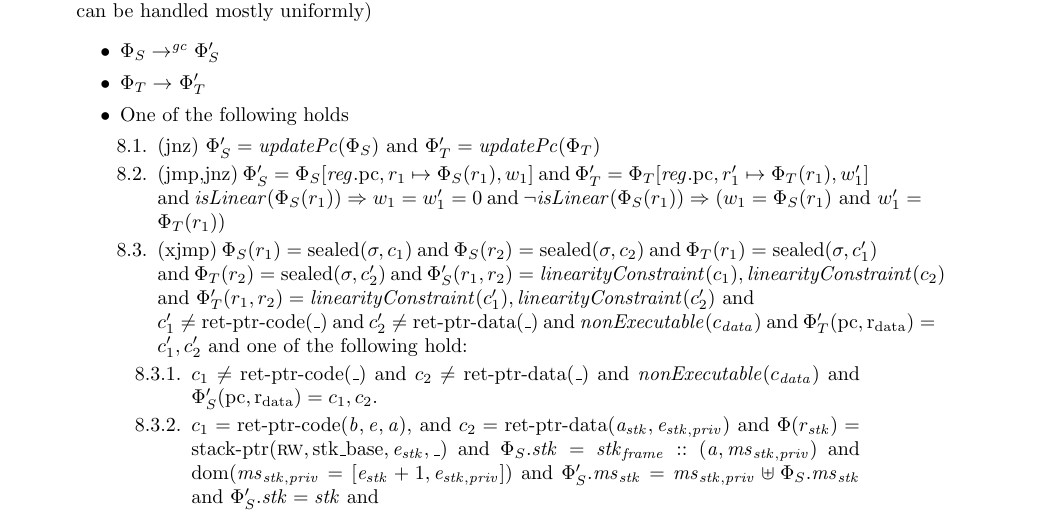
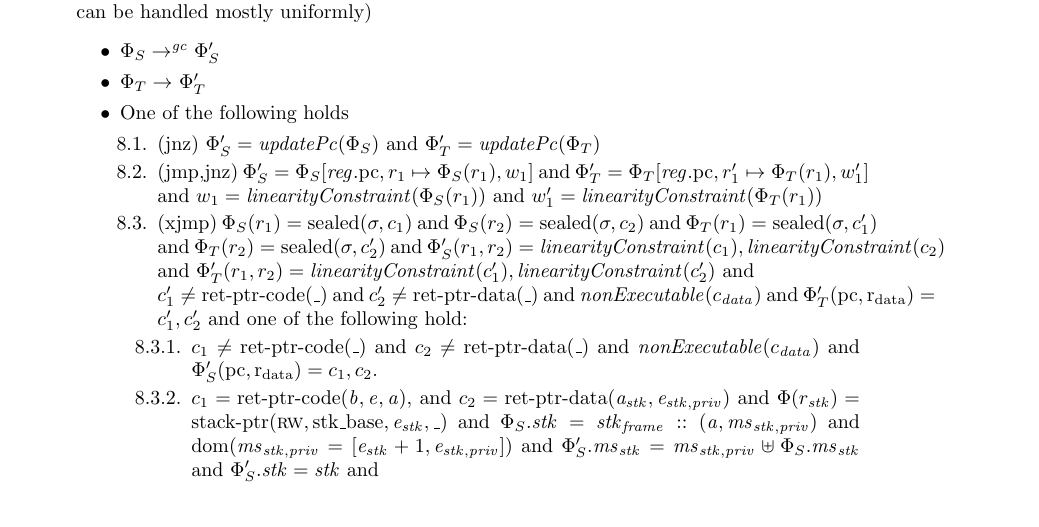
Before and after one commit to dominiquedevriese/capability-machine-reasoning-on-paper, a LaTeX document (fully-abstract-comp/ftlr-proof-cases-so.tex, which reads fully-abstract-comp/ftlr-proof-cases.tex): part of page 18 of 40, cut so that both start at the same text. Compiled offline with pdfLaTeX.

Commit message:
simplify a condition.

```diff
--- a/fully-abstract-comp/ftlr-proof-cases.tex
+++ b/fully-abstract-comp/ftlr-proof-cases.tex
@@ -936,9 +936,7 @@ TODO TODO TODO
         \updPcAddr{\Phi_T}$
       \item(jmp,jnz) $\Phi_S' = \Phi_S\updReg{\pcreg,r_1}{\Phi_S(r_1),w_1}$ and
         $\Phi_T' = \Phi_T\updReg{\pcreg,r_1'}{\Phi_T(r_1),w_1'}$ and
-        $\isLinear{\Phi_S(r_1)} \Rightarrow w_1 = w_1' = 0$ and $\neg
-        \isLinear{\Phi_S(r_1)} \Rightarrow (w_1 = \Phi_S(r_1) \text{ and } w_1'
-        = \Phi_T(r_1))$
+        $w_1 = \linCons{\Phi_S(r_1)}$ and $w_1' = \linCons{\Phi_T(r_1)}$
       \item(xjmp) $\Phi_S(r_1) = \sealed{\sigma,c_1}$ and $\Phi_S(r_2) =
         \sealed{\sigma,c_2}$ and $\Phi_T(r_1) = \sealed{\sigma,c_1'}$ and
         $\Phi_T(r_2) = \sealed{\sigma,c_2'}$ and $\Phi_S'(r_1,r_2) =
```
